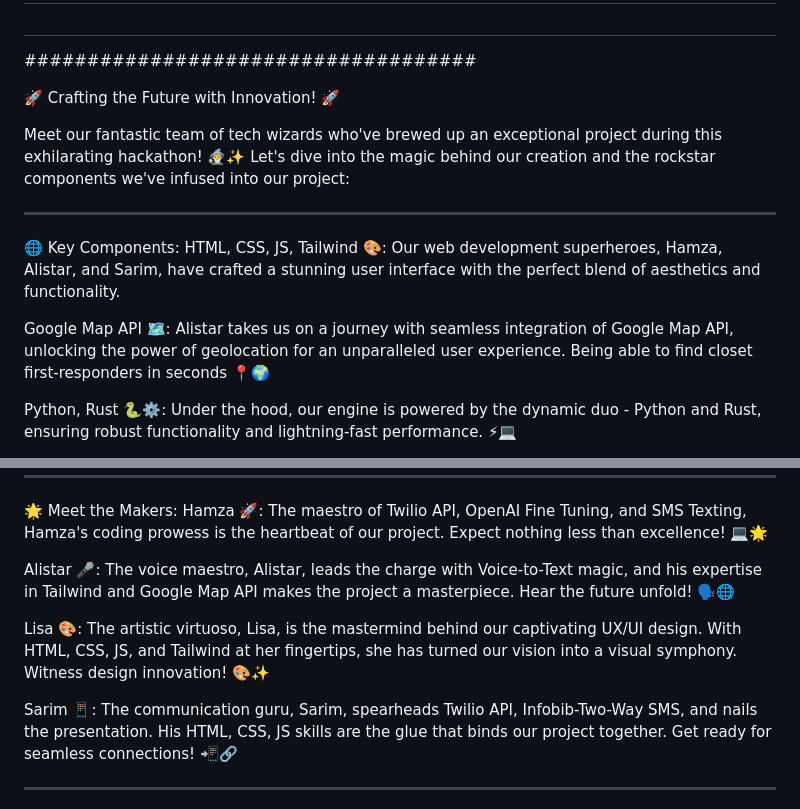
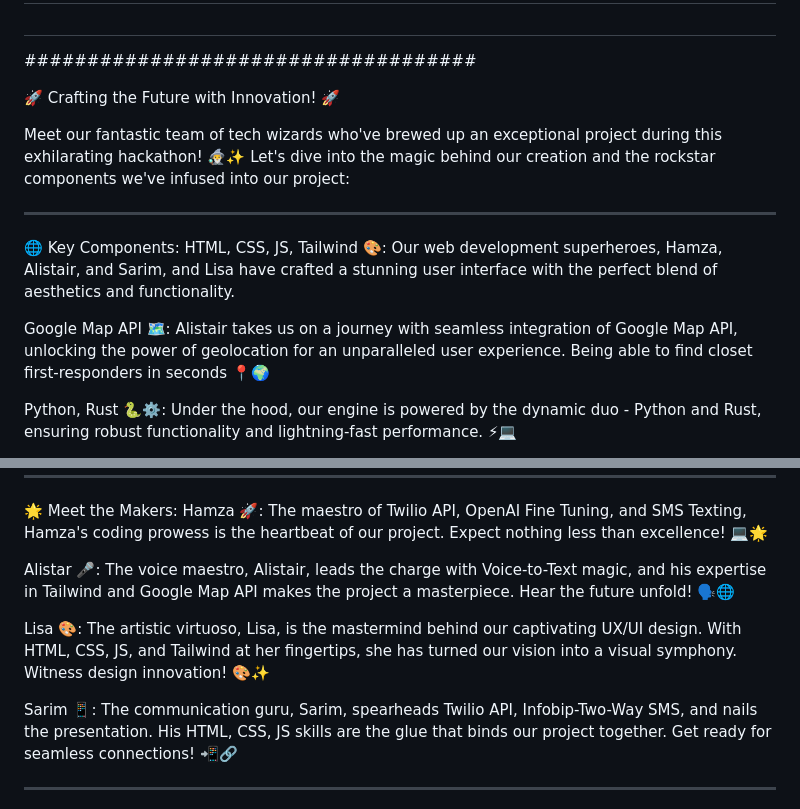
Before and after one commit to Ajdj100/HackWestern10, a Markdown page: README.md, 2 parts joined by grey strips. GitHub-like rendering.

Commit message:
Update README.md
updated markdown

```diff
--- a/README.md
+++ b/README.md
@@ -10,9 +10,9 @@ Meet our fantastic team of tech wizards who've brewed up an exceptional project
 
 -------------------------------------------------------------------------------------------------------------------------------------------------------------------------------------------------------------------------------------------
 🌐 Key Components:
-HTML, CSS, JS, Tailwind 🎨: Our web development superheroes, Hamza, Alistar, and Sarim, have crafted a stunning user interface with the perfect blend of aesthetics and functionality.
+HTML, CSS, JS, Tailwind 🎨: Our web development superheroes, Hamza, Alistair, and Sarim, and Lisa have crafted a stunning user interface with the perfect blend of aesthetics and functionality.
 
-Google Map API 🗺️: Alistar takes us on a journey with seamless integration of Google Map API, unlocking the power of geolocation for an unparalleled user experience. Being able to find closet first-responders in seconds 📍🌍
+Google Map API 🗺️: Alistair takes us on a journey with seamless integration of Google Map API, unlocking the power of geolocation for an unparalleled user experience. Being able to find closet first-responders in seconds 📍🌍
 
 Python, Rust 🐍⚙️: Under the hood, our engine is powered by the dynamic duo - Python and Rust, ensuring robust functionality and lightning-fast performance. ⚡💻
 
@@ -29,11 +29,11 @@ Infobib-Two-Way SMS 📬: Sarim takes communication to the next level with Infob
 🌟 Meet the Makers:
 Hamza 🚀: The maestro of Twilio API, OpenAI Fine Tuning, and SMS Texting, Hamza's coding prowess is the heartbeat of our project. Expect nothing less than excellence! 💻🌟
 
-Alistar 🎤: The voice maestro, Alistar, leads the charge with Voice-to-Text magic, and his expertise in Tailwind and Google Map API makes the project a masterpiece. Hear the future unfold! 🗣️🌐
+Alistar 🎤: The voice maestro, Alistair, leads the charge with Voice-to-Text magic, and his expertise in Tailwind and Google Map API makes the project a masterpiece. Hear the future unfold! 🗣️🌐
 
 Lisa 🎨: The artistic virtuoso, Lisa, is the mastermind behind our captivating UX/UI design. With HTML, CSS, JS, and Tailwind at her fingertips, she has turned our vision into a visual symphony. Witness design innovation! 🎨✨
 
-Sarim 📱: The communication guru, Sarim, spearheads Twilio API, Infobib-Two-Way SMS, and nails the presentation. His HTML, CSS, JS skills are the glue that binds our project together. Get ready for seamless connections! 📲🔗
+Sarim 📱: The communication guru, Sarim, spearheads Twilio API, Infobip-Two-Way SMS, and nails the presentation. His HTML, CSS, JS skills are the glue that binds our project together. Get ready for seamless connections! 📲🔗
 
 ------------------------------------------------------------------------------------------------------------------------------------------------------------------------------------------------------------------------------------------------
 🚀 Conclusion:
```
